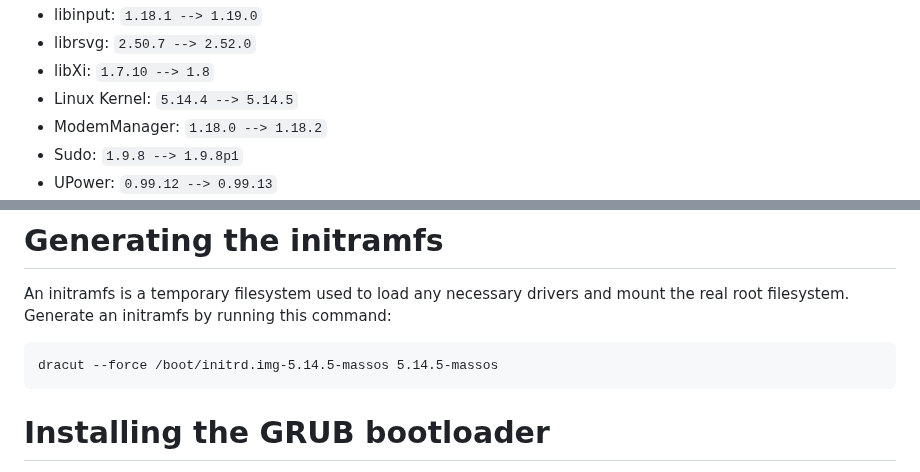
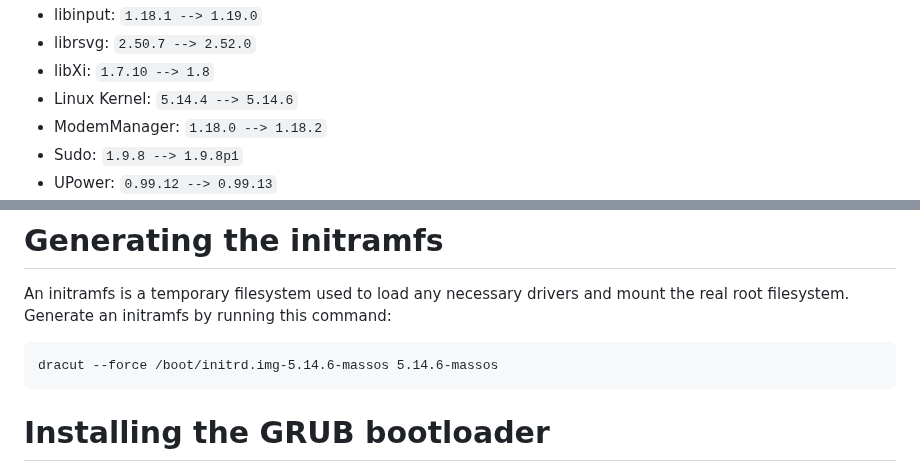
Before and after one commit to MassOS-Linux/MassOS, a Markdown page: installation-guide.md, 2 parts joined by grey strips. GitHub-like rendering.

````diff
--- a/installation-guide.md
+++ b/installation-guide.md
@@ -25,7 +25,7 @@ It also includes the following upgraded software, however there may be more upgr
 - libinput: `1.18.1 --> 1.19.0`
 - librsvg: `2.50.7 --> 2.52.0`
 - libXi: `1.7.10 --> 1.8`
-- Linux Kernel: `5.14.4 --> 5.14.5`
+- Linux Kernel: `5.14.4 --> 5.14.6`
 - ModemManager: `1.18.0 --> 1.18.2`
 - Sudo: `1.9.8 --> 1.9.8p1`
 - UPower: `0.99.12 --> 0.99.13`
@@ -176,7 +176,7 @@ popd
 # Generating the initramfs
 An initramfs is a temporary filesystem used to load any necessary drivers and mount the real root filesystem. Generate an initramfs by running this command:
 ```
-dracut --force /boot/initrd.img-5.14.5-massos 5.14.5-massos
+dracut --force /boot/initrd.img-5.14.6-massos 5.14.6-massos
 ```
 # Installing the GRUB bootloader
 **WARNING: Incorrectly configuring GRUB can leave your system unbootable. Make sure you have a backup boot device available to be able to recover your system in case this happens.**
````
Also changed, not shown: backgrounds/MassOS-Contemporary.png (added), 3 other files.
